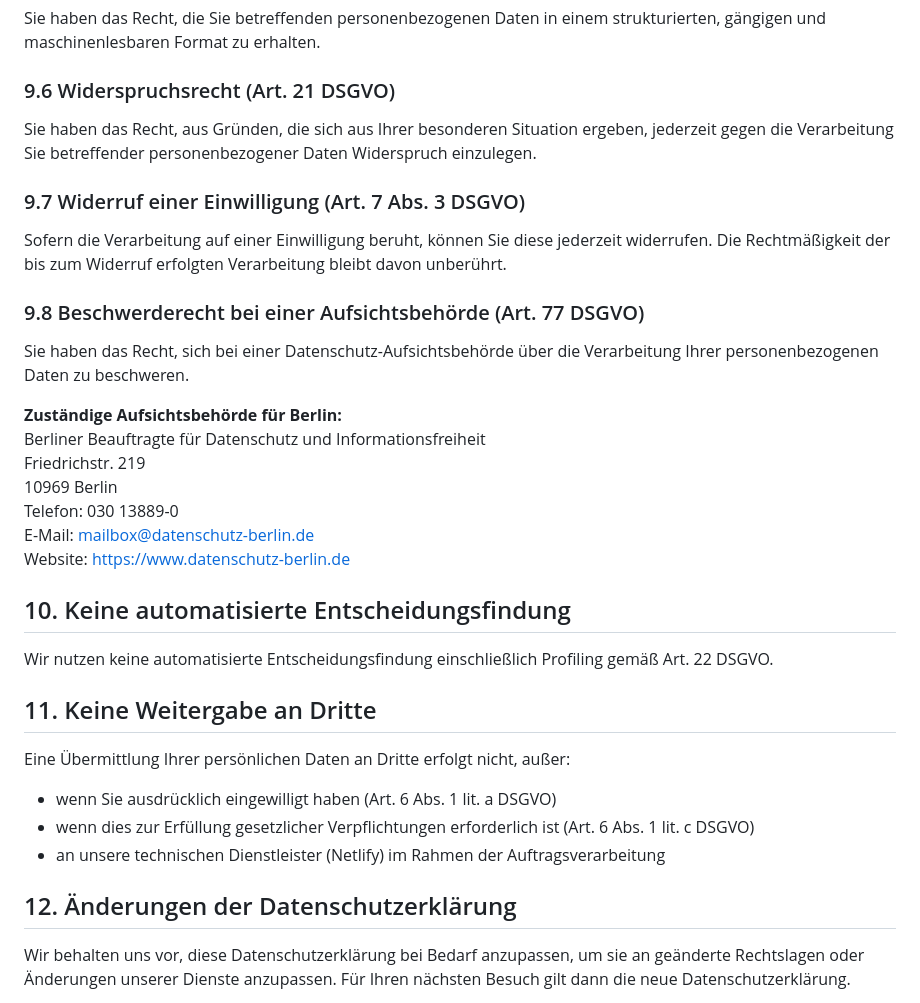
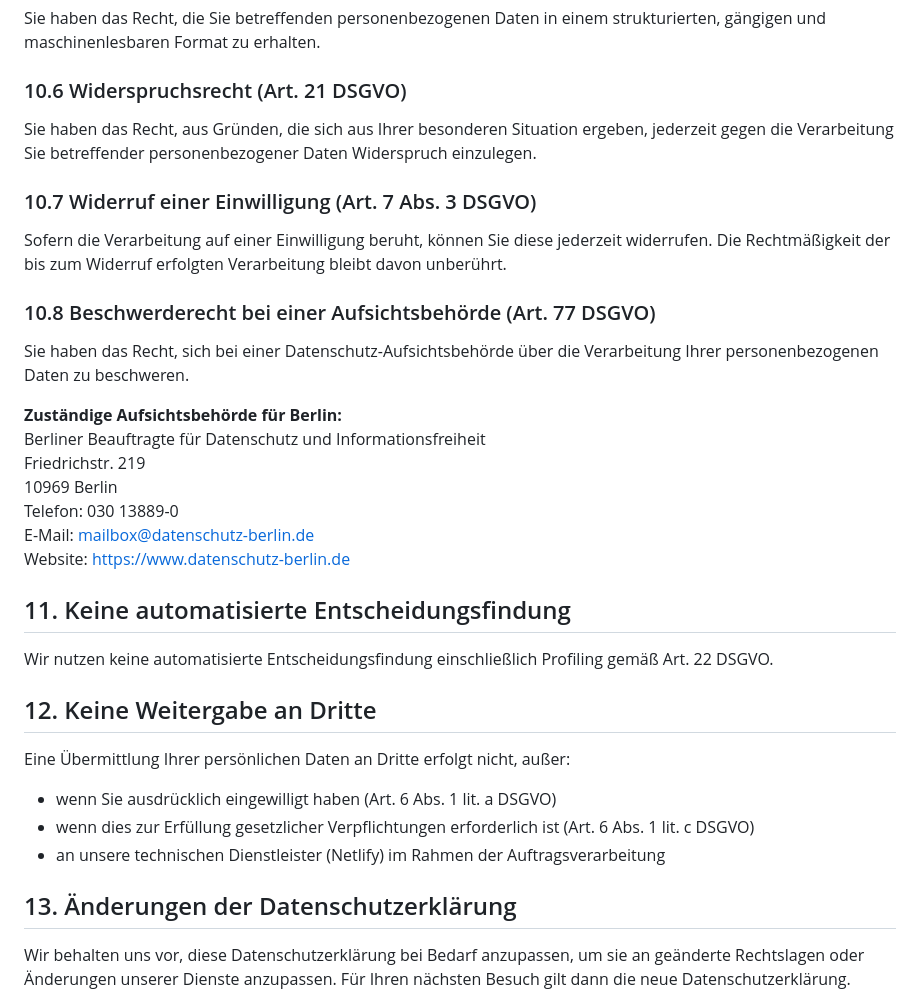
Before and after one commit to s0f4surf3r/jochenhornung-website, a Markdown page: src/datenschutz.md, the part around one of its changes. GitHub-like rendering.

```diff
--- a/src/datenschutz.md
+++ b/src/datenschutz.md
@@ -115,12 +153,12 @@ Sie haben das Recht, die Einschränkung der Verarbeitung Ihrer Daten zu verlange
 Sie haben das Recht, die Sie betreffenden personenbezogenen Daten in einem strukturierten, gängigen und maschinenlesbaren Format zu erhalten.
 
-### 9.6 Widerspruchsrecht (Art. 21 DSGVO)
+### 10.6 Widerspruchsrecht (Art. 21 DSGVO)
 Sie haben das Recht, aus Gründen, die sich aus Ihrer besonderen Situation ergeben, jederzeit gegen die Verarbeitung Sie betreffender personenbezogener Daten Widerspruch einzulegen.
 
-### 9.7 Widerruf einer Einwilligung (Art. 7 Abs. 3 DSGVO)
+### 10.7 Widerruf einer Einwilligung (Art. 7 Abs. 3 DSGVO)
 Sofern die Verarbeitung auf einer Einwilligung beruht, können Sie diese jederzeit widerrufen. Die Rechtmäßigkeit der bis zum Widerruf erfolgten Verarbeitung bleibt davon unberührt.
 
-### 9.8 Beschwerderecht bei einer Aufsichtsbehörde (Art. 77 DSGVO)
+### 10.8 Beschwerderecht bei einer Aufsichtsbehörde (Art. 77 DSGVO)
 Sie haben das Recht, sich bei einer Datenschutz-Aufsichtsbehörde über die Verarbeitung Ihrer personenbezogenen Daten zu beschweren.
 
 **Zuständige Aufsichtsbehörde für Berlin:**
@@ -131,18 +169,18 @@ Telefon: 030 13889-0
 E-Mail: mailbox@datenschutz-berlin.de
 Website: https://www.datenschutz-berlin.de
 
-## 10. Keine automatisierte Entscheidungsfindung
+## 11. Keine automatisierte Entscheidungsfindung
 
 Wir nutzen keine automatisierte Entscheidungsfindung einschließlich Profiling gemäß Art. 22 DSGVO.
 
-## 11. Keine Weitergabe an Dritte
+## 12. Keine Weitergabe an Dritte
 
 Eine Übermittlung Ihrer persönlichen Daten an Dritte erfolgt nicht, außer:
 - wenn Sie ausdrücklich eingewilligt haben (Art. 6 Abs. 1 lit. a DSGVO)
 - wenn dies zur Erfüllung gesetzlicher Verpflichtungen erforderlich ist (Art. 6 Abs. 1 lit. c DSGVO)
 - an unsere technischen Dienstleister (Netlify) im Rahmen der Auftragsverarbeitung
 
-## 12. Änderungen der Datenschutzerklärung
+## 13. Änderungen der Datenschutzerklärung
 
 Wir behalten uns vor, diese Datenschutzerklärung bei Bedarf anzupassen, um sie an geänderte Rechtslagen oder Änderungen unserer Dienste anzupassen. Für Ihren nächsten Besuch gilt dann die neue Datenschutzerklärung.
 
```
Also changed, not shown: other parts of src/datenschutz.md (+45 -7 lines).
